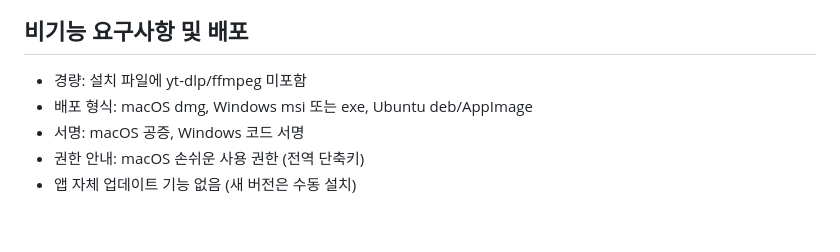
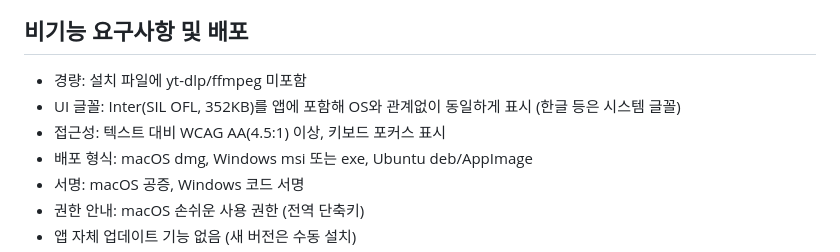
Before and after one commit to tramamte/ytdown, a Markdown page: docs/00_PRD.md, the part around the change. Drawn GitHub-style; blank space fills up the shorter version.

Commit message:
docs: PRD notes bundled font and contrast target
Co-Authored-By: Claude Opus 5.5 <noreply@anthropic.com>

```diff
--- a/docs/00_PRD.md
+++ b/docs/00_PRD.md
@@ -90,6 +90,8 @@ Tauri v2를 사용한다. 공식 번들러와 CI 액션으로 3개 OS 설치 파
 ## 비기능 요구사항 및 배포
 
 - 경량: 설치 파일에 yt-dlp/ffmpeg 미포함
+- UI 글꼴: Inter(SIL OFL, 352KB)를 앱에 포함해 OS와 관계없이 동일하게 표시 (한글 등은 시스템 글꼴)
+- 접근성: 텍스트 대비 WCAG AA(4.5:1) 이상, 키보드 포커스 표시
 - 배포 형식: macOS dmg, Windows msi 또는 exe, Ubuntu deb/AppImage
 - 서명: macOS 공증, Windows 코드 서명
 - 권한 안내: macOS 손쉬운 사용 권한 (전역 단축키)
```
